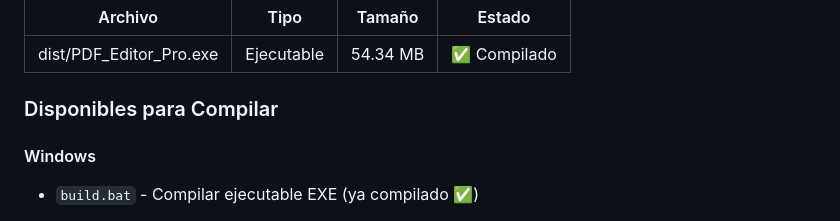
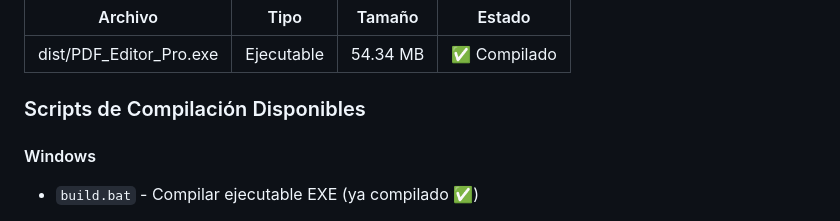
Before and after one commit to Oriol-1/modificador-pdf, a Markdown page: BUILD_STATUS.md, the part around the change. GitHub-like rendering.

```diff
--- a/BUILD_STATUS.md
+++ b/BUILD_STATUS.md
@@ -14,7 +14,7 @@
 | ---------------------- | ------------ | ---------- | --------------- |
 | dist/PDF_Editor_Pro.exe | Ejecutable | 54.34 MB | ✅ Compilado |
 
-### Disponibles para Compilar
+### Scripts de Compilación Disponibles
 
 #### Windows
 
```
Also changed, not shown: MARKDOWN_STYLE_GUIDE.md (+107 -4 lines), PROMPT_MEJORADO_v2.md (+3 -2 lines).
